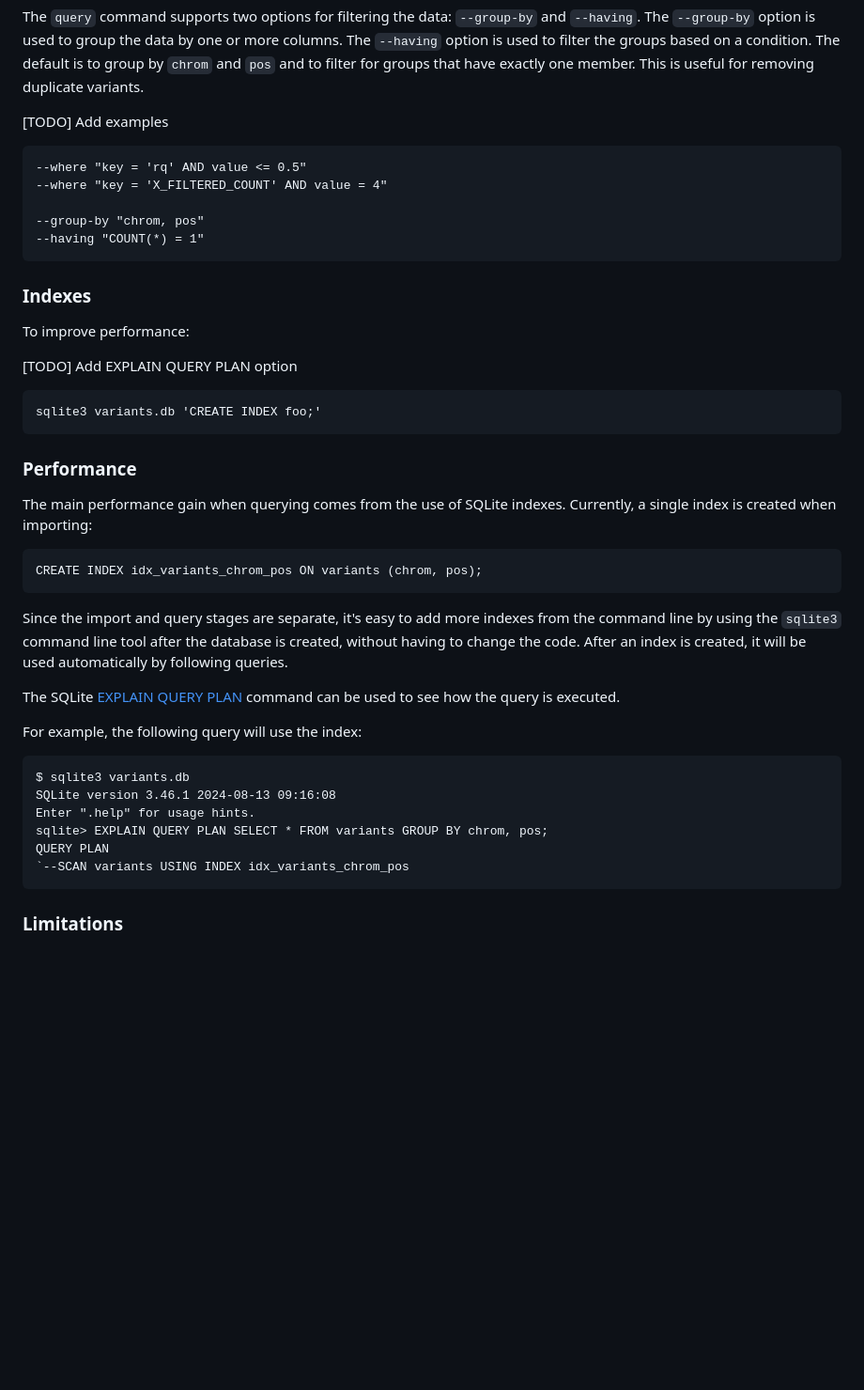
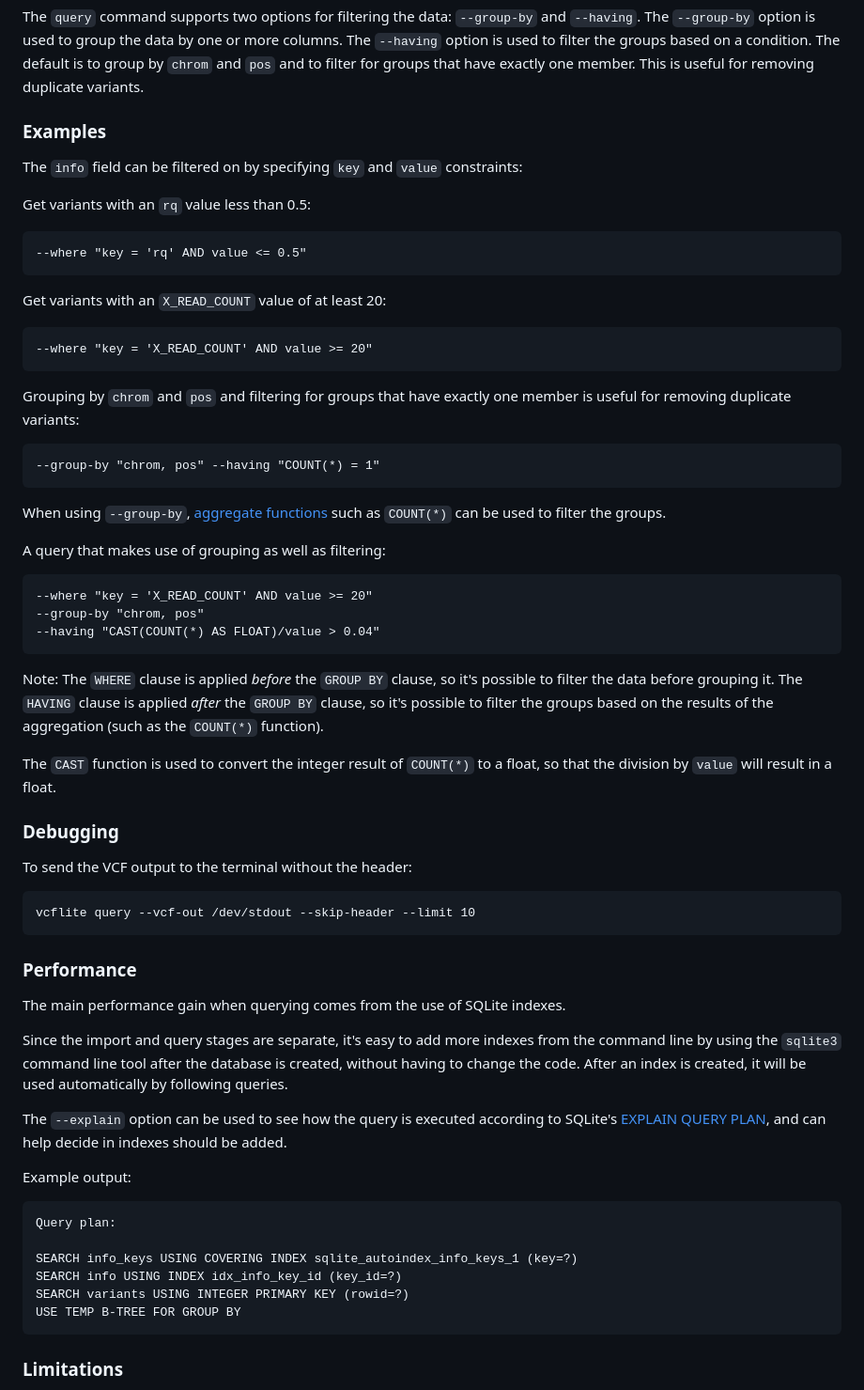
Before and after one commit to Ultimagen/ugbio-utils, a Markdown page: README.md, the part around the change. Shown at 94% size. GitHub-like rendering; blank space fills up the shorter version.

Commit message:
Update docs and add examples

```diff
--- a/README.md
+++ b/README.md
@@ -61,41 +61,58 @@ If `import` is run on an existing database file, the data will be appended to th
 
 The `query` command supports two options for filtering the data: `--group-by` and `--having`. The `--group-by` option is used to group the data by one or more columns. The `--having` option is used to filter the groups based on a condition. The default is to group by `chrom` and `pos` and to filter for groups that have exactly one member. This is useful for removing duplicate variants.
 
-[TODO] Add examples
+### Examples
+
+The `info` field can be filtered on by specifying `key` and `value` constraints:
+
+Get variants with an `rq` value less than 0.5:
 
     --where "key = 'rq' AND value <= 0.5"
-    --where "key = 'X_FILTERED_COUNT' AND value = 4"
 
+Get variants with an `X_READ_COUNT` value of at least 20:
+
+    --where "key = 'X_READ_COUNT' AND value >= 20"
+
+Grouping by `chrom` and `pos` and filtering for groups that have exactly one member is useful for removing duplicate variants:
+
+    --group-by "chrom, pos" --having "COUNT(*) = 1"
+
+When using `--group-by`, [aggregate functions](https://www.sqlite.org/draft/lang_aggfunc.html) such as `COUNT(*)` can be used to filter the groups.
+
+A query that makes use of grouping as well as filtering:
+
+    --where "key = 'X_READ_COUNT' AND value >= 20"
     --group-by "chrom, pos"
-    --having "COUNT(*) = 1"
+    --having "CAST(COUNT(*) AS FLOAT)/value > 0.04"
 
-### Indexes
+Note: The `WHERE` clause is applied _before_ the `GROUP BY` clause, so it's possible to filter the data before grouping it. The `HAVING` clause is applied _after_ the `GROUP BY` clause, so it's possible to filter the groups based on the results of the aggregation (such as the `COUNT(*)` function).
 
-To improve performance:
+The `CAST` function is used to convert the integer result of `COUNT(*)` to a float, so that the division by `value` will result in a float.
 
-[TODO] Add EXPLAIN QUERY PLAN option
 
-    sqlite3 variants.db 'CREATE INDEX foo;'
+### Debugging
+
+To send the VCF output to the terminal without the header:
+
+    vcflite query --vcf-out /dev/stdout --skip-header --limit 10
+
 
 ### Performance
 
 The main performance gain when querying comes from the use of SQLite indexes.
-Currently, a single index is created when importing:
-
-    CREATE INDEX idx_variants_chrom_pos ON variants (chrom, pos);
 
 Since the import and query stages are separate, it's easy to add more indexes from the command line by using the `sqlite3` command line tool after the database is created, without having to change the code. After an index is created, it will be used automatically by following queries.
 
-The SQLite [EXPLAIN QUERY PLAN](https://www.sqlite.org/eqp.html) command can be used to see how the query is executed.
+The `--explain` option can be used to see how the query is executed according to SQLite's [EXPLAIN QUERY PLAN](https://www.sqlite.org/eqp.html), and can help decide in indexes should be added.
 
-For example, the following query will use the index:
+Example output:
 
-    $ sqlite3 variants.db
-    SQLite version 3.46.1 2024-08-13 09:16:08
-    Enter ".help" for usage hints.
-    sqlite> EXPLAIN QUERY PLAN SELECT * FROM variants GROUP BY chrom, pos;
-    QUERY PLAN
-    `--SCAN variants USING INDEX idx_variants_chrom_pos
+    Query plan:
+
+    SEARCH info_keys USING COVERING INDEX sqlite_autoindex_info_keys_1 (key=?)
+    SEARCH info USING INDEX idx_info_key_id (key_id=?)
+    SEARCH variants USING INTEGER PRIMARY KEY (rowid=?)
+    USE TEMP B-TREE FOR GROUP BY
 
 ### Limitations
 
```
